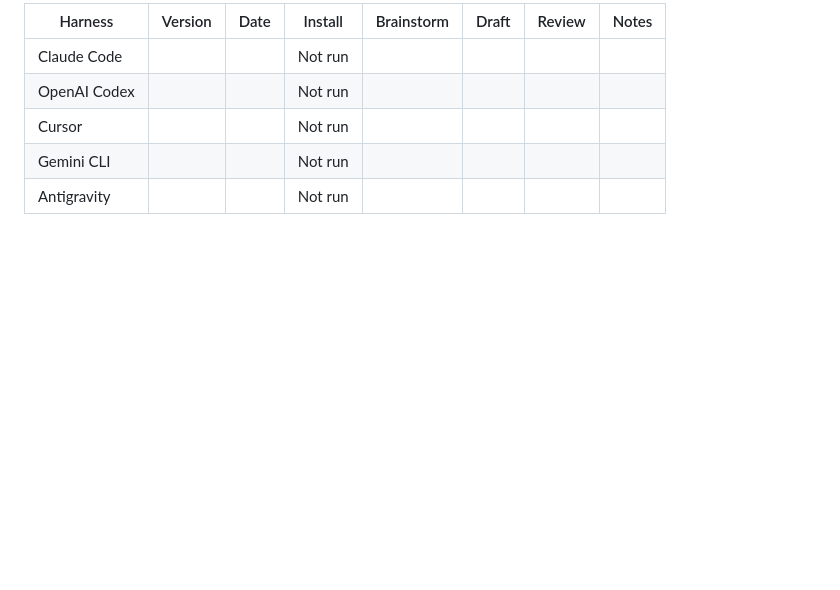
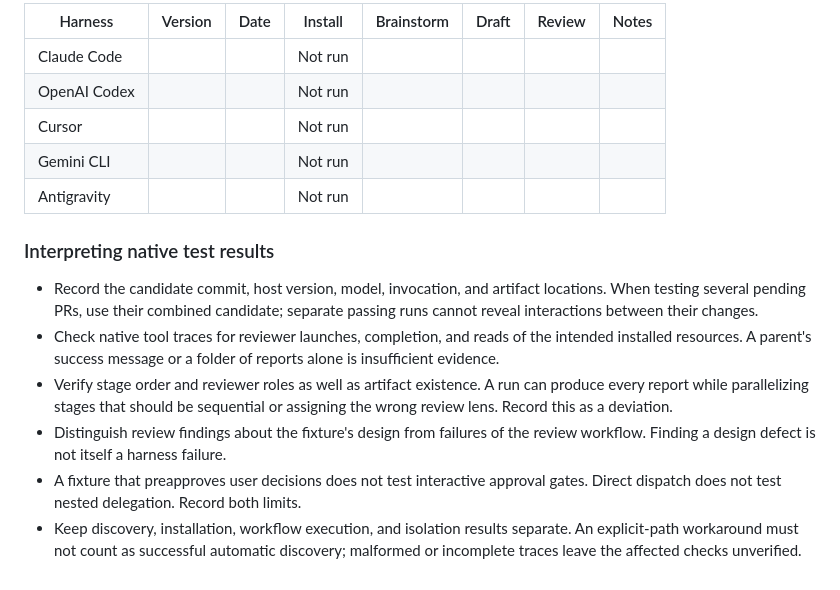
Before and after one commit to GreyCatVP/elephant-goldfish-model, a Markdown page: TESTING.md, the part around the change. Drawn GitHub-style; blank space fills up the shorter version.

Commit message:
docs: explain harness testing pitfalls

```diff
--- a/TESTING.md
+++ b/TESTING.md
@@ -176,3 +176,22 @@ A harness counts as supported after `/egm-brainstorm`, `/egm-draft`, and
 | Cursor | | | Not run | | | | |
 | Gemini CLI | | | Not run | | | | |
 | Antigravity | | | Not run | | | | |
+
+### Interpreting native test results
+
+- Record the candidate commit, host version, model, invocation, and artifact
+  locations. When testing several pending PRs, use their combined candidate;
+  separate passing runs cannot reveal interactions between their changes.
+- Check native tool traces for reviewer launches, completion, and reads of the
+  intended installed resources. A parent's success message or a folder of
+  reports alone is insufficient evidence.
+- Verify stage order and reviewer roles as well as artifact existence. A run
+  can produce every report while parallelizing stages that should be sequential
+  or assigning the wrong review lens. Record this as a deviation.
+- Distinguish review findings about the fixture's design from failures of the
+  review workflow. Finding a design defect is not itself a harness failure.
+- A fixture that preapproves user decisions does not test interactive approval
+  gates. Direct dispatch does not test nested delegation. Record both limits.
+- Keep discovery, installation, workflow execution, and isolation results
+  separate. An explicit-path workaround must not count as successful automatic
+  discovery; malformed or incomplete traces leave the affected checks unverified.
```
Also changed, not shown: docs/harnesses.md (+17 -0 lines).
